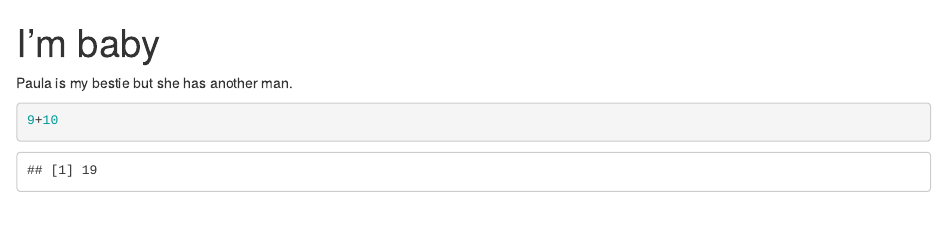
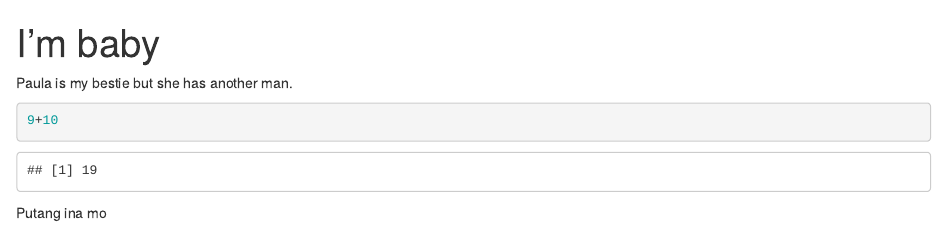
Before and after one commit to cathlynliang/my_test_repo, an R Markdown document (I'm baby.Rmd): the page in a window 1100 px wide, from its top. Rendered offline with R 4.5, knitr and Pandoc, with nearby package versions.

Commit message:
Look at this message

````diff
--- a/I'm baby.Rmd
+++ b/I'm baby.Rmd
@@ -12,3 +12,5 @@ Paula is my bestie but she has another man.
 ```{r}
 9+10
 ```
+
+Putang ina mo
````
